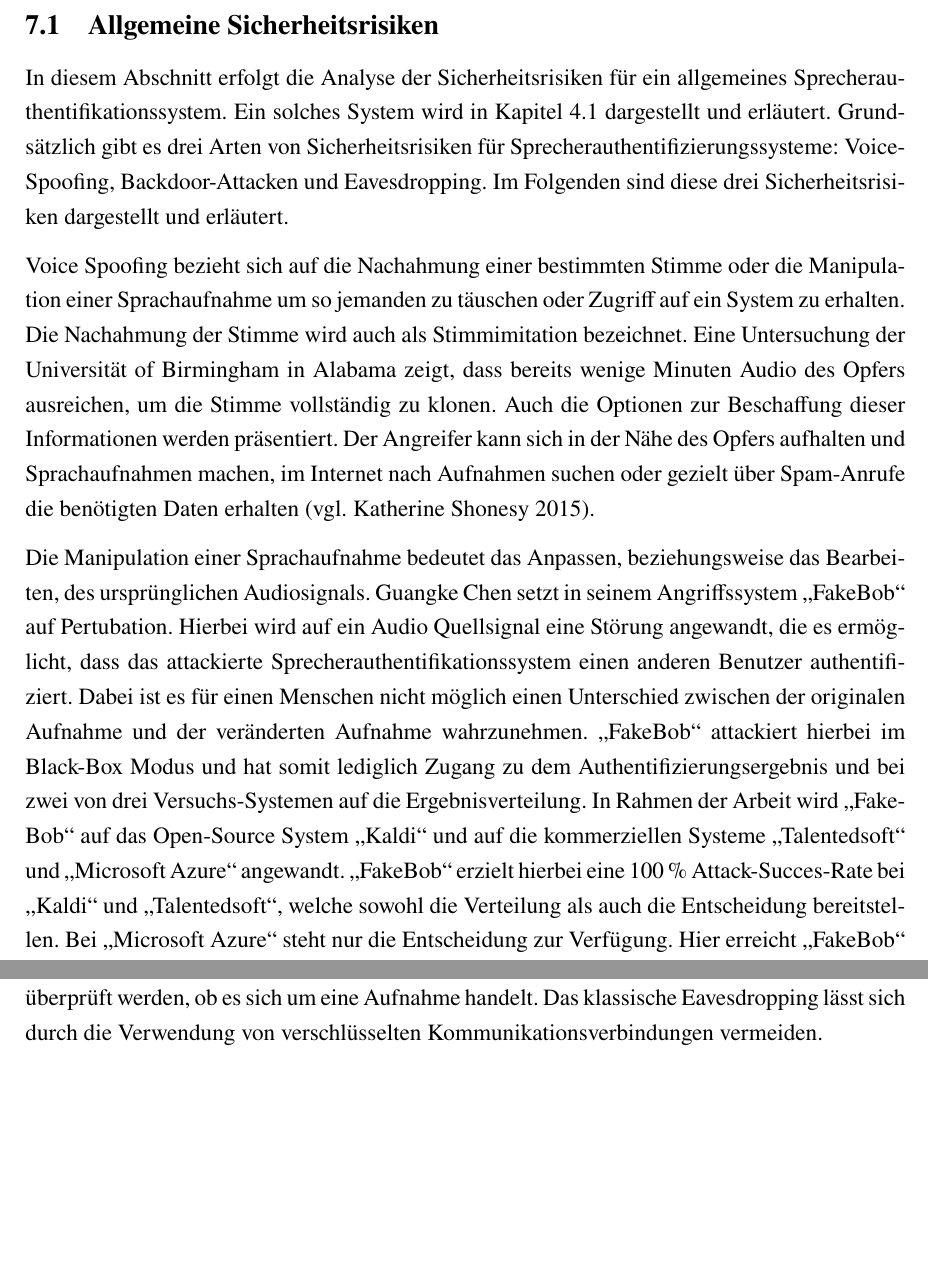
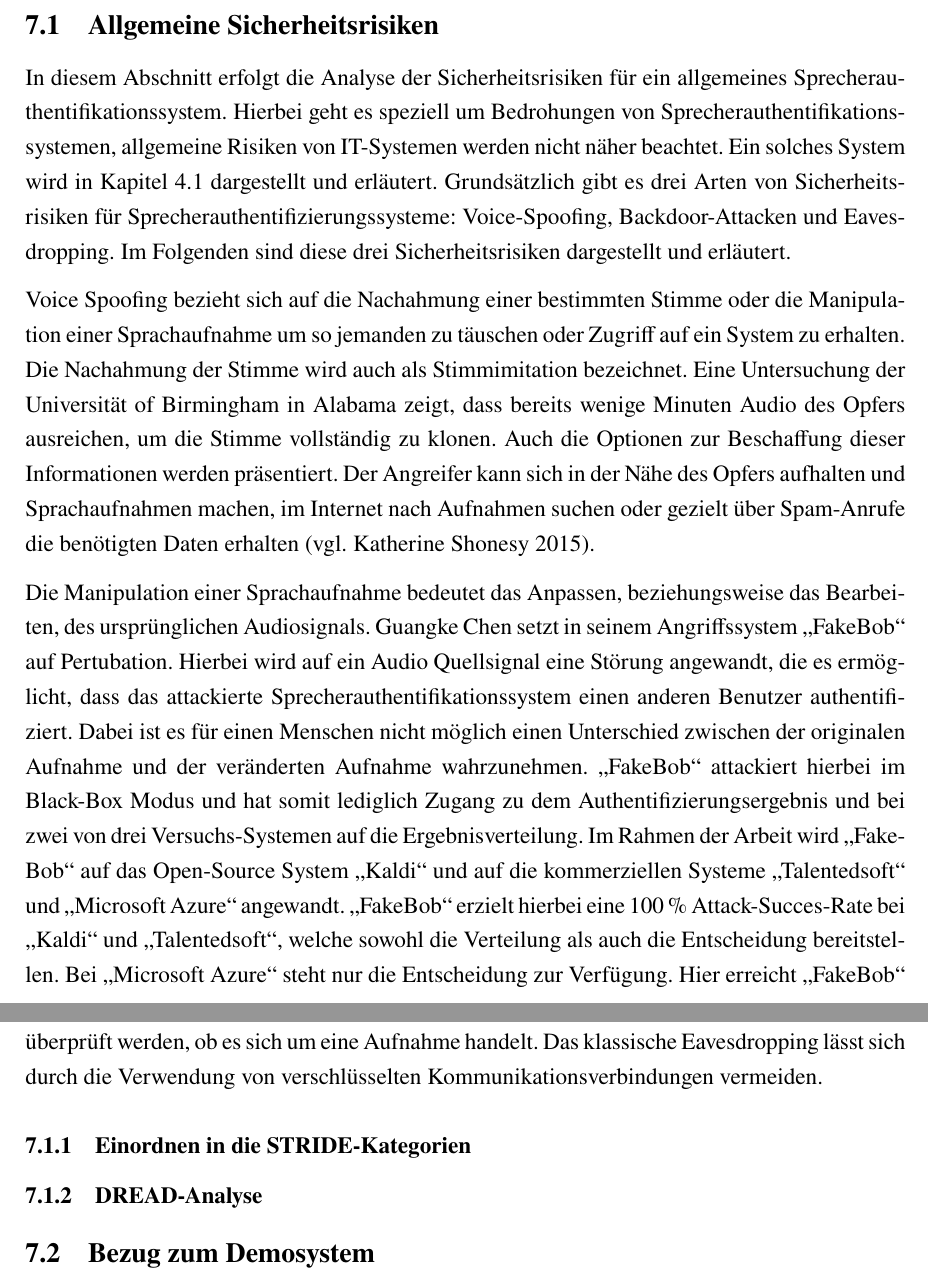
Before and after one commit to DHBW-FN-TIT20/user-authentication-using-voice-recognition, a LaTeX paper (latex/main.tex, which reads latex/chapter/Sicherheitsrisiken.tex): two parts of pages 54 and 55 of 64, joined at a grey line, cut so that both start at the same text, the shorter picture padded with empty space. Compiled offline with pdfLaTeX.

Commit message:
Meeting Ergebnisse

```diff
--- a/latex/chapter/Sicherheitsrisiken.tex
+++ b/latex/chapter/Sicherheitsrisiken.tex
@@ -6,6 +6,7 @@ Dies ist möglich, da das Demosystem, wessen Entwicklungen in den vorausgegangen
 
 \subsection{Allgemeine Sicherheitsrisiken}
 In diesem Abschnitt erfolgt die Analyse der Sicherheitsrisiken für ein allgemeines Sprecherauthentifikationssystem.
+Hierbei geht es speziell um Bedrohungen von Sprecherauthentifikationssystemen, allgemeine Risiken von IT-Systemen werden nicht näher beachtet.
 Ein solches System wird in Kapitel~\ref{sec:allgemeiner_system_aufbau} dargestellt und erläutert.
 Grundsätzlich gibt es drei Arten von Sicherheitsrisiken für Sprecherauthentifizierungssysteme: Voice-Spoofing, Backdoor-Attacken und Eavesdropping.
 Im Folgenden sind diese drei Sicherheitsrisiken dargestellt und erläutert.
@@ -21,10 +22,10 @@ Guangke Chen setzt in seinem Angriffssystem \gqq{FakeBob} auf Pertubation.
 Hierbei wird auf ein Audio Quellsignal eine Störung angewandt, die es ermöglicht, dass das attackierte Sprecherauthentifikationssystem einen anderen Benutzer authentifiziert.
 Dabei ist es für einen Menschen nicht möglich einen Unterschied zwischen der originalen Aufnahme und der veränderten Aufnahme wahrzunehmen.
 \gqq{FakeBob} attackiert hierbei im Black-Box Modus und hat somit lediglich Zugang zu dem Authentifizierungsergebnis und bei zwei von drei Versuchs-Systemen auf die Ergebnisverteilung.
-In Rahmen der Arbeit wird \gqq{FakeBob} auf das Open-Source System \gqq{Kaldi} und auf die kommerziellen Systeme \gqq{Talentedsoft} und \gqq{Microsoft Azure} angewandt.
-\gqq{FakeBob} erzielt hierbei eine 100 \% Attack-Succes-Rate bei \gqq{Kaldi} und \gqq{Talentedsoft}, welche sowohl die Verteilung als auch die Entscheidung bereitstellen.
+Im Rahmen der Arbeit wird \gqq{FakeBob} auf das Open-Source System \gqq{Kaldi} und auf die kommerziellen Systeme \gqq{Talentedsoft} und \gqq{Microsoft Azure} angewandt.
+\gqq{FakeBob} erzielt hierbei eine 100~\% Attack-Succes-Rate bei \gqq{Kaldi} und \gqq{Talentedsoft}, welche sowohl die Verteilung als auch die Entscheidung bereitstellen.
 Bei \gqq{Microsoft Azure} steht nur die Entscheidung zur Verfügung.
-Hier erreicht \gqq{FakeBob} eine Attack-Success-Rate von 26 \% \autocite[vgl. ][]{chen_who_2020}.
+Hier erreicht \gqq{FakeBob} eine Attack-Success-Rate von 26~\% \autocite[vgl. ][]{chen_who_2020}.
 
 Um biometrischen Spoofing Attacken entgegenzuwirken, gibt es eine sogenannte \ac{PAD}.
 \ac{PAD} verwendet verschiedene Techniken und Algorithmen um gefälschte oder vorab aufgezeichnete Sprachaufnahmen zu identifizieren \autocite[vgl. ][]{paravision_introduction_2022}
@@ -51,3 +52,15 @@ Mit dieser Aufzeichnung kann er sich zu späterem Zeitpunkt ebenfalls am System
 Um oben genannte Eavesdropping Angriffe zu vermeiden, kann vor das Sprecherauthentifikationssystem eine Texterkennung geschaltet werden.
 Somit kann durch Vorgabe eines Satzes überprüft werden, ob es sich um eine Aufnahme handelt.
 Das klassische Eavesdropping lässt sich durch die Verwendung von verschlüsselten Kommunikationsverbindungen vermeiden.
+
+\subsubsection{Einordnen in die STRIDE-Kategorien}
+
+% textuell: Paragraph pro Kategorie
+
+\subsubsection{DREAD-Analyse}
+
+% Übersichststabelle und dann gleich mit DREAD Bewertung
+
+\subsection{Bezug zum Demosystem}
+
+% textuell
```
Also changed, not shown: latex/chapter/Einleitung.tex (+1 -1 lines), latex/chapter/Sicherheitsrisiken.tex (2 more changed lines).
